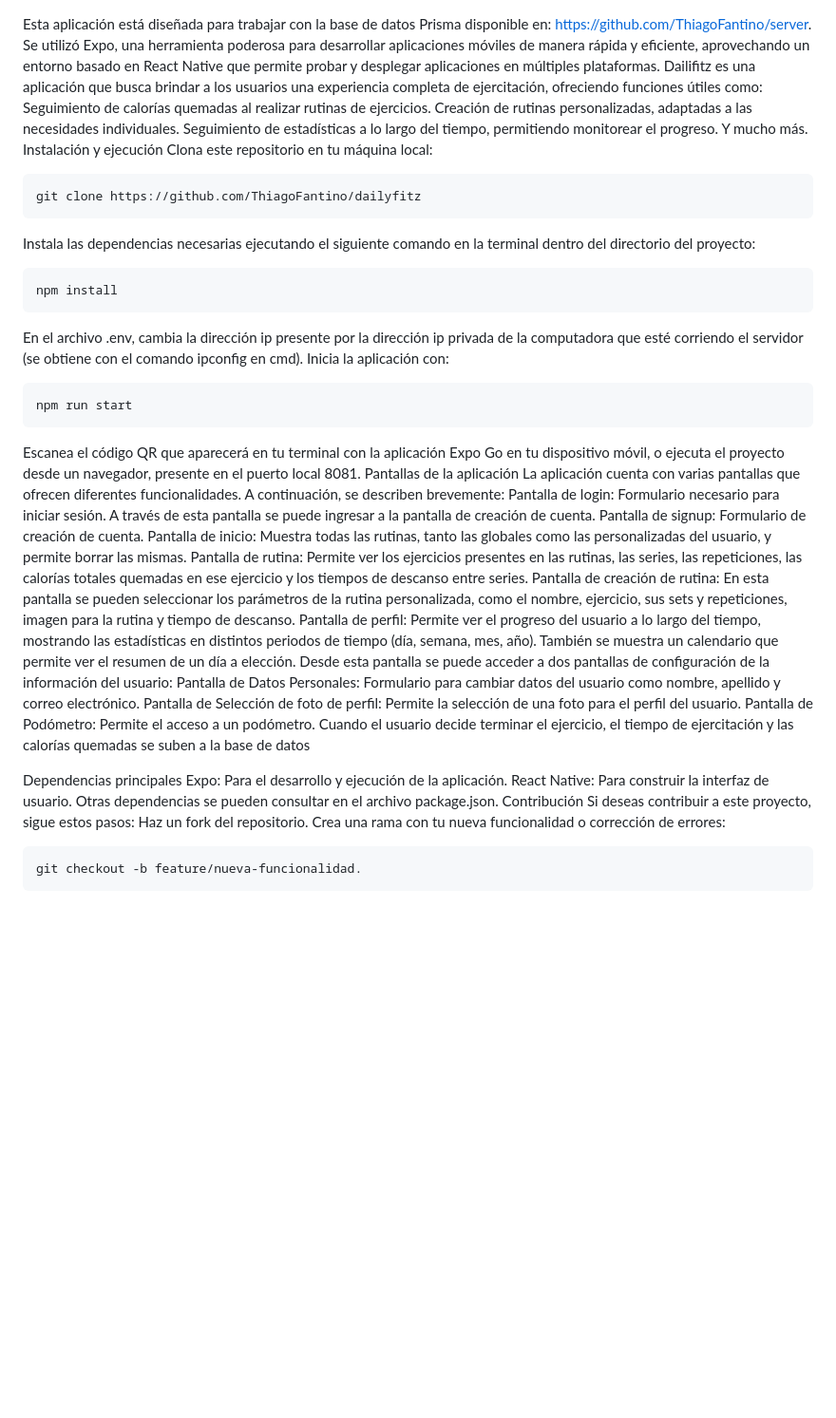
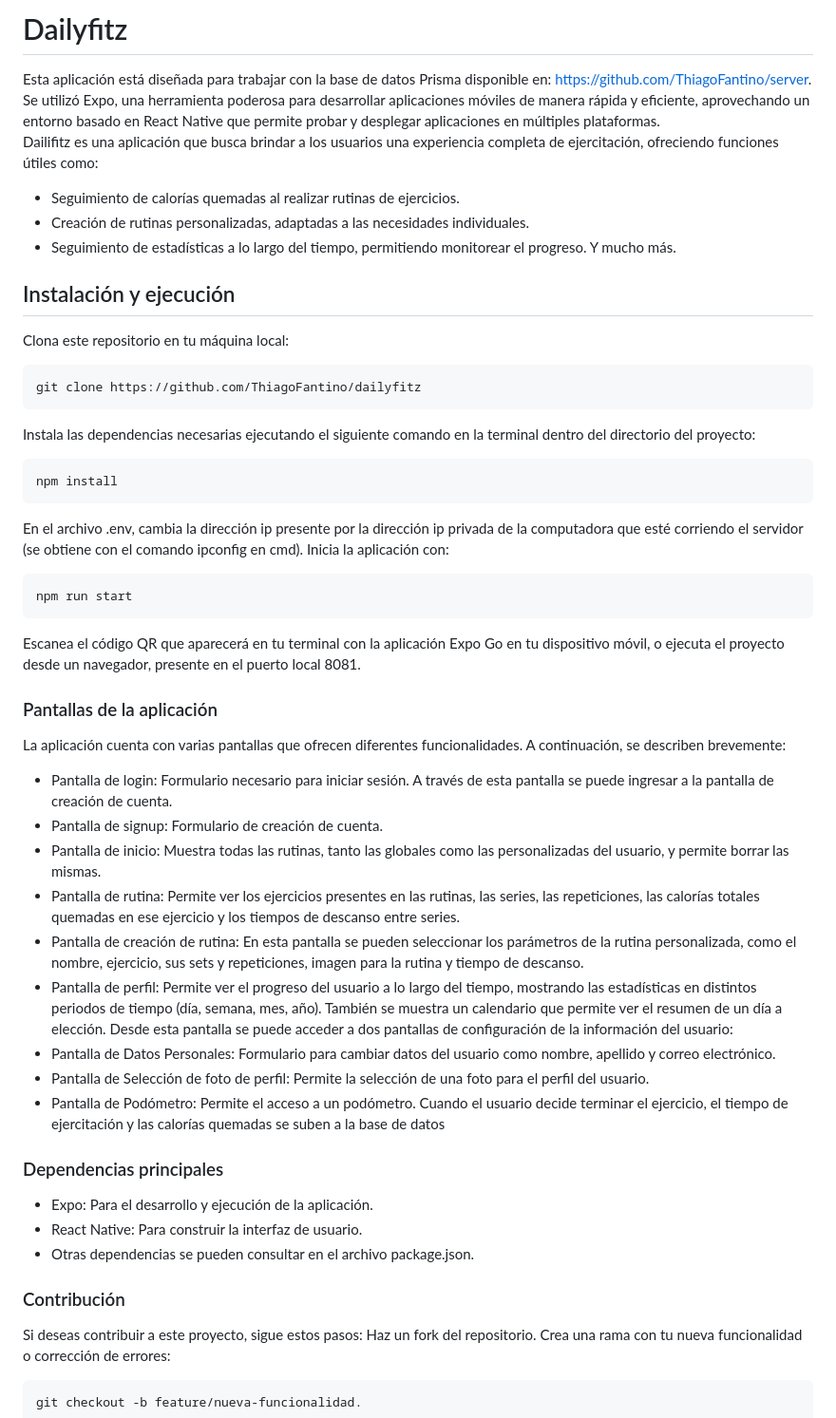
Before and after one commit to ThiagoFantino/dailyfitz, a Markdown page: README.md, the part around the change. Shown at 95% size. Drawn GitHub-style; blank space fills up the shorter version.

````diff
--- a/README.md
+++ b/README.md
@@ -1,10 +1,12 @@
+# Dailyfitz
 Esta aplicación está diseñada para trabajar con la base de datos Prisma disponible en: https://github.com/ThiagoFantino/server. Se utilizó Expo, una herramienta poderosa para desarrollar aplicaciones móviles de manera rápida y eficiente, aprovechando un entorno basado en React Native que permite probar y desplegar aplicaciones en múltiples plataformas.
 Dailifitz es una aplicación que busca brindar a los usuarios una experiencia completa de ejercitación, ofreciendo funciones útiles como:
-Seguimiento de calorías quemadas al realizar rutinas de ejercicios.
-Creación de rutinas personalizadas, adaptadas a las necesidades individuales.
-Seguimiento de estadísticas a lo largo del tiempo, permitiendo monitorear el progreso.
++ Seguimiento de calorías quemadas al realizar rutinas de ejercicios.
++ Creación de rutinas personalizadas, adaptadas a las necesidades individuales.
++ Seguimiento de estadísticas a lo largo del tiempo, permitiendo monitorear el progreso.
 Y mucho más.
-Instalación y ejecución
+
+## Instalación y ejecución
 Clona este repositorio en tu máquina local:
 
 ```bash
@@ -21,23 +23,23 @@ Inicia la aplicación con:
 npm run start
 ```
 Escanea el código QR que aparecerá en tu terminal con la aplicación Expo Go en tu dispositivo móvil, o ejecuta el proyecto desde un navegador, presente en el puerto local 8081.
-Pantallas de la aplicación
+### Pantallas de la aplicación
 La aplicación cuenta con varias pantallas que ofrecen diferentes funcionalidades. A continuación, se describen brevemente:
-Pantalla de login: Formulario necesario para iniciar sesión. A través de esta pantalla se puede ingresar a la pantalla de creación de cuenta.
-Pantalla de signup: Formulario de creación de cuenta.
-Pantalla de inicio: Muestra todas las rutinas, tanto las globales como las personalizadas del usuario, y permite borrar las mismas.
-Pantalla de rutina: Permite ver los ejercicios presentes en las rutinas, las series, las repeticiones, las calorías totales quemadas en ese ejercicio y los tiempos de descanso entre series.
-Pantalla de creación de rutina: En esta pantalla se pueden seleccionar los parámetros de la rutina personalizada, como el nombre, ejercicio, sus sets y repeticiones, imagen para la rutina y tiempo de descanso.
-Pantalla de perfil: Permite ver el progreso del usuario a lo largo del tiempo, mostrando las estadísticas en distintos periodos de tiempo (día, semana, mes, año). También se muestra un calendario que permite ver el resumen de un día a elección. Desde esta pantalla se puede acceder a dos pantallas de configuración de la información del usuario:
-Pantalla de Datos Personales: Formulario para cambiar datos del usuario como nombre, apellido y correo electrónico.
-Pantalla de Selección de foto de perfil: Permite la selección de una foto para el perfil del usuario.
-Pantalla de Podómetro: Permite el acceso a un podómetro. Cuando el usuario decide terminar el ejercicio, el tiempo de ejercitación y las calorías quemadas se suben a la base de datos
++ Pantalla de login: Formulario necesario para iniciar sesión. A través de esta pantalla se puede ingresar a la pantalla de creación de cuenta.
++ Pantalla de signup: Formulario de creación de cuenta.
++ Pantalla de inicio: Muestra todas las rutinas, tanto las globales como las personalizadas del usuario, y permite borrar las mismas.
++ Pantalla de rutina: Permite ver los ejercicios presentes en las rutinas, las series, las repeticiones, las calorías totales quemadas en ese ejercicio y los tiempos de descanso entre series.
++ Pantalla de creación de rutina: En esta pantalla se pueden seleccionar los parámetros de la rutina personalizada, como el nombre, ejercicio, sus sets y repeticiones, imagen para la rutina y tiempo de descanso.
++ Pantalla de perfil: Permite ver el progreso del usuario a lo largo del tiempo, mostrando las estadísticas en distintos periodos de tiempo (día, semana, mes, año). También se muestra un calendario que permite ver el resumen de un día a elección. Desde esta pantalla se puede acceder a dos pantallas de configuración de la información del usuario:
++ Pantalla de Datos Personales: Formulario para cambiar datos del usuario como nombre, apellido y correo electrónico.
++ Pantalla de Selección de foto de perfil: Permite la selección de una foto para el perfil del usuario.
++ Pantalla de Podómetro: Permite el acceso a un podómetro. Cuando el usuario decide terminar el ejercicio, el tiempo de ejercitación y las calorías quemadas se suben a la base de datos
 
-Dependencias principales
-Expo: Para el desarrollo y ejecución de la aplicación.
-React Native: Para construir la interfaz de usuario.
-Otras dependencias se pueden consultar en el archivo package.json.
-Contribución
+### Dependencias principales
++ Expo: Para el desarrollo y ejecución de la aplicación.
++ React Native: Para construir la interfaz de usuario.
++ Otras dependencias se pueden consultar en el archivo package.json.
+### Contribución
 Si deseas contribuir a este proyecto, sigue estos pasos:
 Haz un fork del repositorio.
 Crea una rama con tu nueva funcionalidad o corrección de errores:
````
